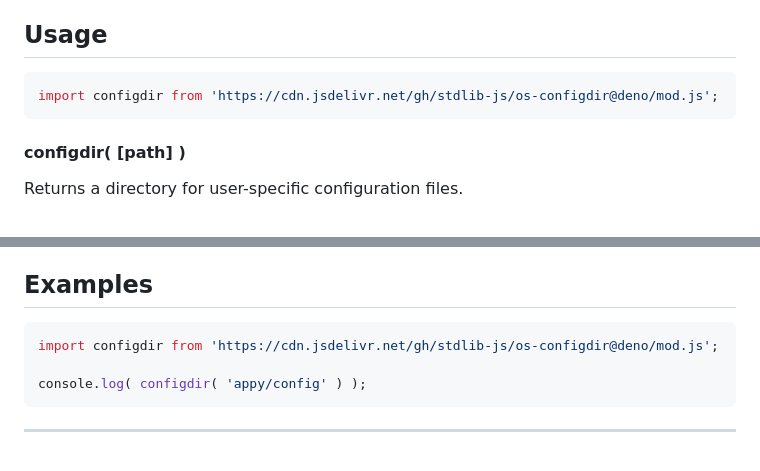
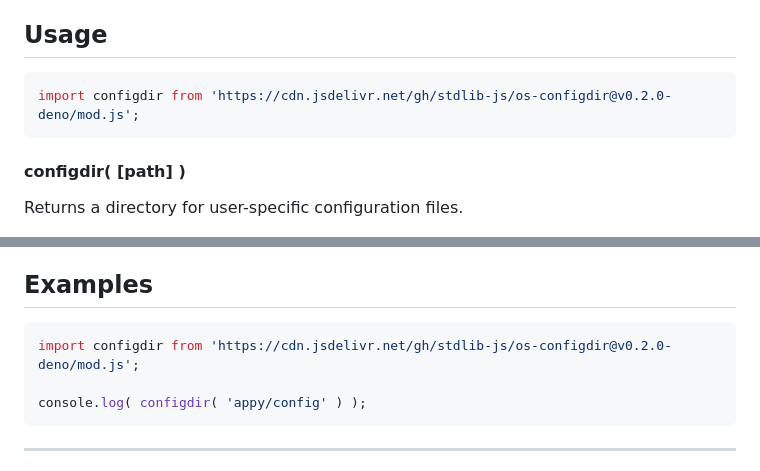
Before and after one commit to stdlib-js/os-configdir, a Markdown page: README.md, 2 parts joined by grey strips. Drawn GitHub-style.

Commit message:
Update README.md for Deno bundle v0.2.0

````diff
--- a/README.md
+++ b/README.md
@@ -52,7 +52,7 @@ limitations under the License.
 ## Usage
 
 ```javascript
-import configdir from 'https://cdn.jsdelivr.net/gh/stdlib-js/os-configdir@deno/mod.js';
+import configdir from 'https://cdn.jsdelivr.net/gh/stdlib-js/os-configdir@v0.2.0-deno/mod.js';
 ```
 
 #### configdir( \[path] )
@@ -98,7 +98,7 @@ On non-Windows platforms, if the function is unable to locate the current user's
 <!-- eslint no-undef: "error" -->
 
 ```javascript
-import configdir from 'https://cdn.jsdelivr.net/gh/stdlib-js/os-configdir@deno/mod.js';
+import configdir from 'https://cdn.jsdelivr.net/gh/stdlib-js/os-configdir@v0.2.0-deno/mod.js';
 
 console.log( configdir( 'appy/config' ) );
 ```
````
